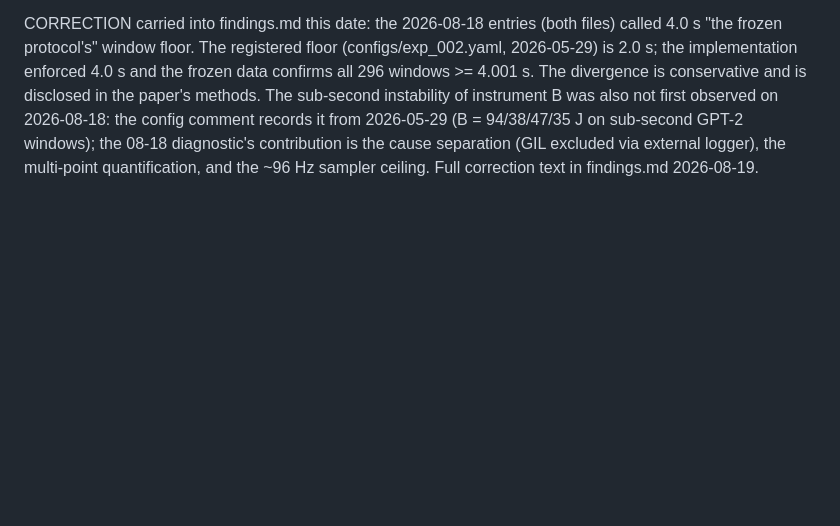
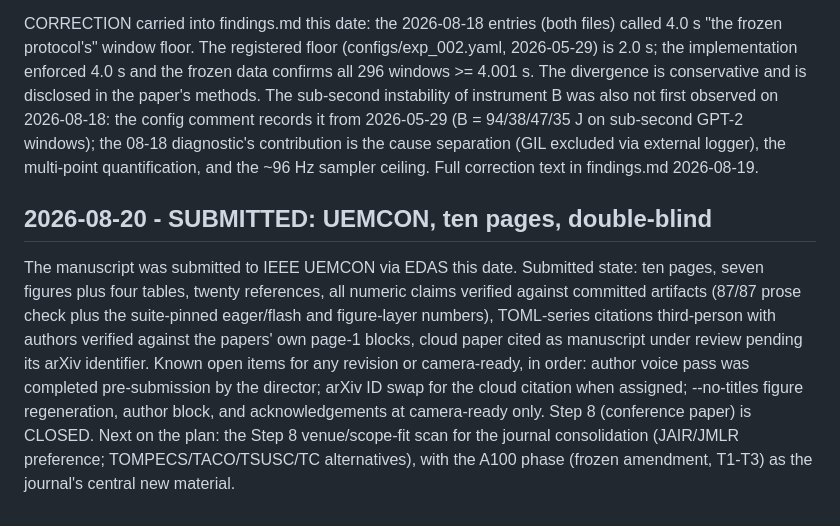
Before and after one commit to jemsbhai/TOMLTransformers, a Markdown page: LOGBOOK.md, the part around the change. Rendered like a GitHub page; blank space fills up the shorter version.

Commit message:
docs(lab): UEMCON submission filed; Step 8 (conference paper) closed

```diff
--- a/LOGBOOK.md
+++ b/LOGBOOK.md
@@ -978,3 +978,21 @@ on sub-second GPT-2 windows); the 08-18 diagnostic's contribution is the
 cause separation (GIL excluded via external logger), the multi-point
 quantification, and the ~96 Hz sampler ceiling. Full correction text in
 findings.md 2026-08-19.
+
+
+## 2026-08-20 - SUBMITTED: UEMCON, ten pages, double-blind
+
+The manuscript was submitted to IEEE UEMCON via EDAS this date. Submitted
+state: ten pages, seven figures plus four tables, twenty references, all
+numeric claims verified against committed artifacts (87/87 prose check plus
+the suite-pinned eager/flash and figure-layer numbers), TOML-series citations
+third-person with authors verified against the papers' own page-1 blocks,
+cloud paper cited as manuscript under review pending its arXiv identifier.
+Known open items for any revision or camera-ready, in order: author voice
+pass was completed pre-submission by the director; arXiv ID swap for the
+cloud citation when assigned; --no-titles figure regeneration, author block,
+and acknowledgements at camera-ready only. Step 8 (conference paper) is
+CLOSED. Next on the plan: the Step 8 venue/scope-fit scan for the journal
+consolidation (JAIR/JMLR preference; TOMPECS/TACO/TSUSC/TC alternatives),
+with the A100 phase (frozen amendment, T1-T3) as the journal's central new
+material.
```
